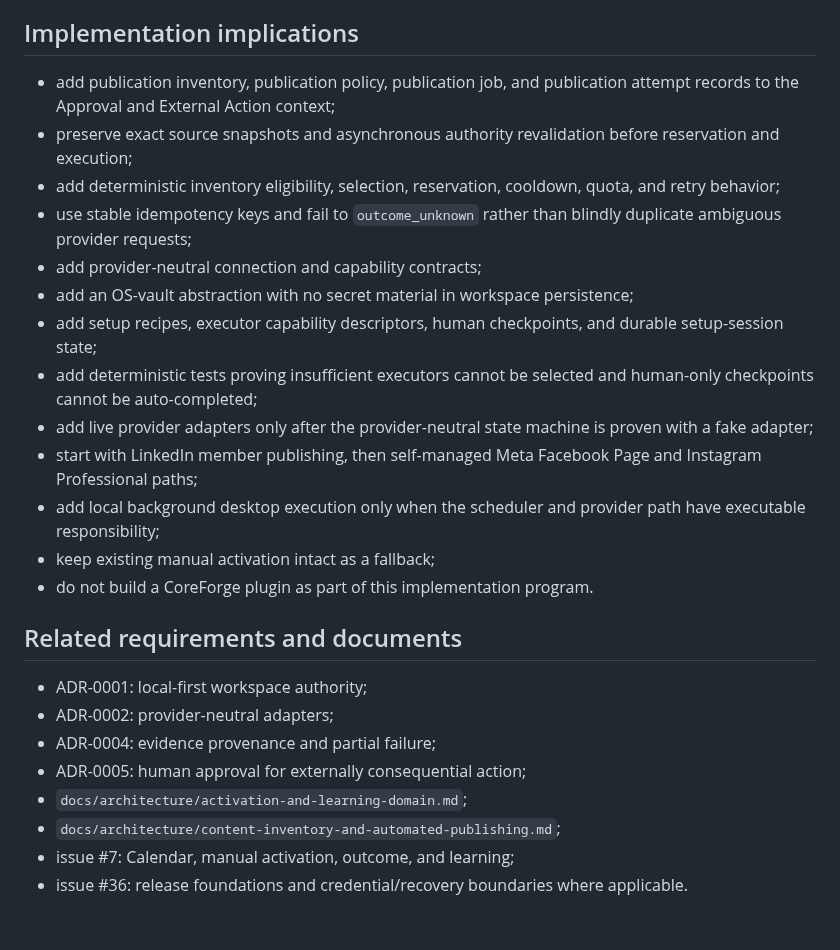
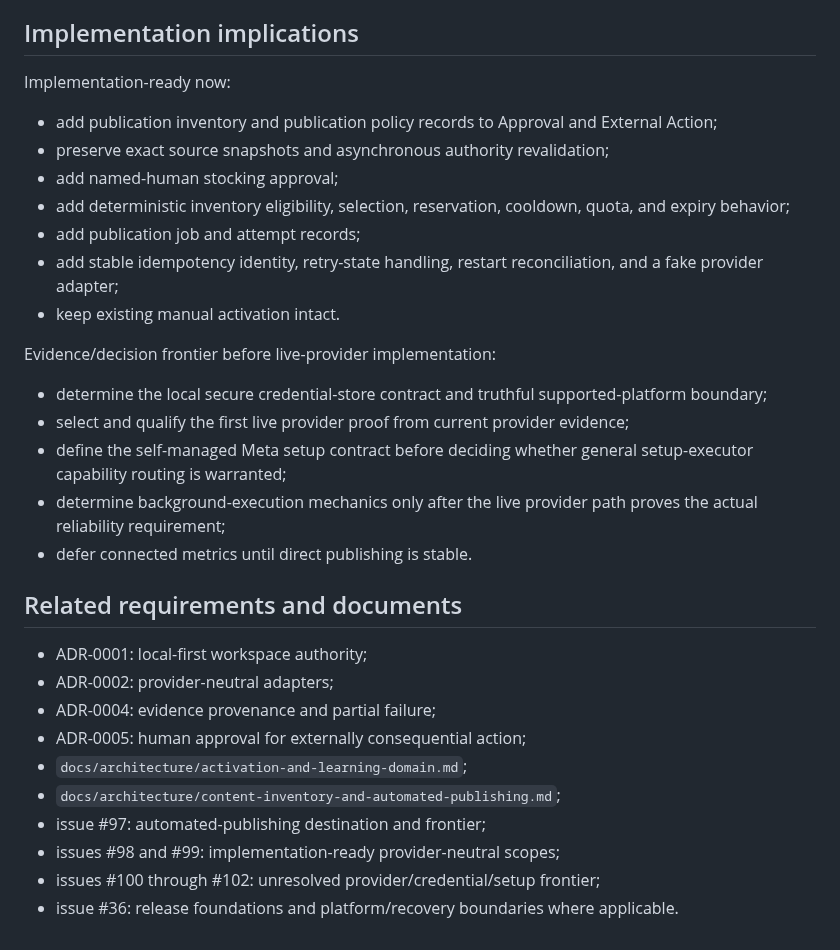
Before and after one commit to MythologIQ-Labs-LLC/Viable, a Markdown page: docs/adr/0009-deterministic-publishing-and-capability-routed-setup.md, the part around one of its changes. Drawn GitHub-style.

Commit message:
docs: reconcile publishing ADR with QOR roadmap review

```diff
--- a/docs/adr/0009-deterministic-publishing-and-capability-routed-setup.md
+++ b/docs/adr/0009-deterministic-publishing-and-capability-routed-setup.md
@@ -98,19 +104,23 @@ Rejected as the default. Guided manual setup remains the final fallback, but Via
 
 ## Implementation implications
 
-- add publication inventory, publication policy, publication job, and publication attempt records to the Approval and External Action context;
-- preserve exact source snapshots and asynchronous authority revalidation before reservation and execution;
-- add deterministic inventory eligibility, selection, reservation, cooldown, quota, and retry behavior;
-- use stable idempotency keys and fail to `outcome_unknown` rather than blindly duplicate ambiguous provider requests;
-- add provider-neutral connection and capability contracts;
-- add an OS-vault abstraction with no secret material in workspace persistence;
-- add setup recipes, executor capability descriptors, human checkpoints, and durable setup-session state;
-- add deterministic tests proving insufficient executors cannot be selected and human-only checkpoints cannot be auto-completed;
-- add live provider adapters only after the provider-neutral state machine is proven with a fake adapter;
-- start with LinkedIn member publishing, then self-managed Meta Facebook Page and Instagram Professional paths;
-- add local background desktop execution only when the scheduler and provider path have executable responsibility;
-- keep existing manual activation intact as a fallback;
-- do not build a CoreForge plugin as part of this implementation program.
+Implementation-ready now:
+
+- add publication inventory and publication policy records to Approval and External Action;
+- preserve exact source snapshots and asynchronous authority revalidation;
+- add named-human stocking approval;
+- add deterministic inventory eligibility, selection, reservation, cooldown, quota, and expiry behavior;
+- add publication job and attempt records;
+- add stable idempotency identity, retry-state handling, restart reconciliation, and a fake provider adapter;
+- keep existing manual activation intact.
+
+Evidence/decision frontier before live-provider implementation:
+
+- determine the local secure credential-store contract and truthful supported-platform boundary;
+- select and qualify the first live provider proof from current provider evidence;
+- define the self-managed Meta setup contract before deciding whether general setup-executor capability routing is warranted;
+- determine background-execution mechanics only after the live provider path proves the actual reliability requirement;
+- defer connected metrics until direct publishing is stable.
 
 ## Related requirements and documents
 
@@ -120,5 +130,7 @@ Rejected as the default. Guided manual setup remains the final fallback, but Via
 - ADR-0005: human approval for externally consequential action;
 - `docs/architecture/activation-and-learning-domain.md`;
 - `docs/architecture/content-inventory-and-automated-publishing.md`;
-- issue #7: Calendar, manual activation, outcome, and learning;
-- issue #36: release foundations and credential/recovery boundaries where applicable.
+- issue #97: automated-publishing destination and frontier;
+- issues #98 and #99: implementation-ready provider-neutral scopes;
+- issues #100 through #102: unresolved provider/credential/setup frontier;
+- issue #36: release foundations and platform/recovery boundaries where applicable.
```
Also changed, not shown: other parts of docs/adr/0009-deterministic-publishing-and-capability-routed-setup.md (+32 -26 lines).
